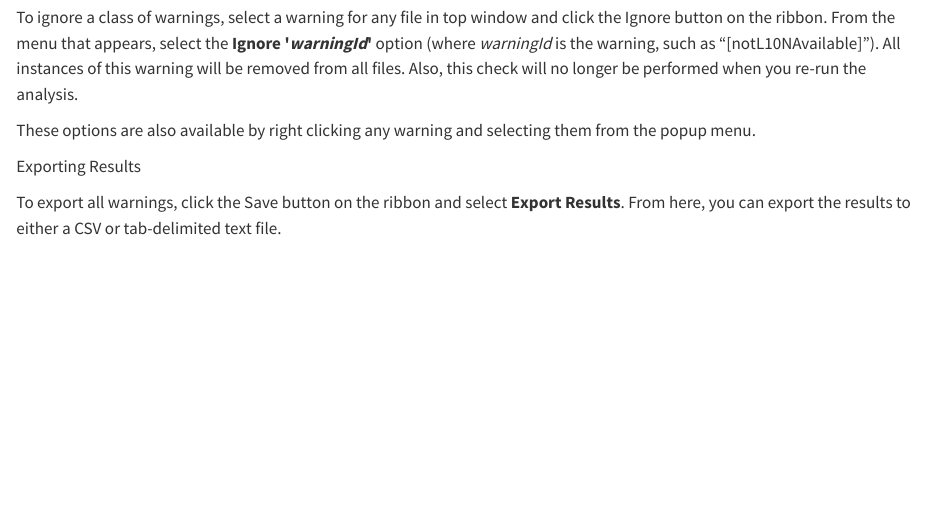
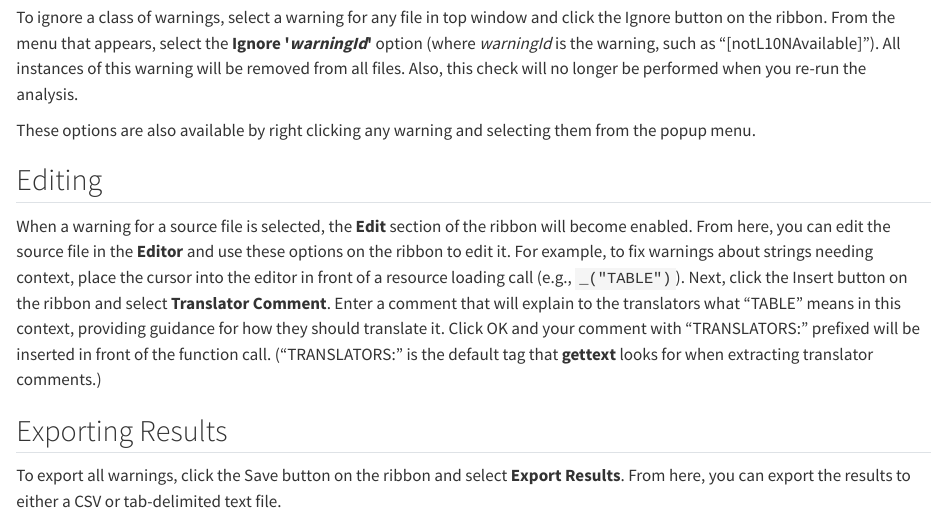
Before and after one commit to Blake-Madden/i18n-check, a Quarto document (docs/manual/gui/reviewing-output.qmd): the page in a window 1100 px wide, from 380 px down. Rendered offline with R 4.5, knitr and Pandoc in place of Quarto, with nearby package versions.

Commit message:
Document new editor features

```diff
--- a/docs/manual/gui/reviewing-output.qmd
+++ b/docs/manual/gui/reviewing-output.qmd
@@ -31,7 +31,17 @@ All instances of this warning will be removed from all files. Also, this check w
 These options are also available by right clicking any warning and selecting them from the popup menu.
 :::
 
-Exporting Results
+## Editing
+
+When a warning for a source file is selected, the **Edit** section of the ribbon will become enabled.
+From here, you can edit the source file in the **Editor** and use these options on the ribbon to edit it.
+For example, to fix warnings about strings needing context, place the cursor into the editor in front of a resource loading call (e.g., `_("TABLE")`).
+Next, click the `r keys("Insert")` button on the ribbon and select **Translator Comment**.
+Enter a comment that will explain to the translators what "TABLE" means in this context, providing guidance for how they should translate it.
+Click `r keys("OK")` and your comment with "TRANSLATORS: " prefixed will be inserted in front of the function call.
+("TRANSLATORS: " is the default tag that **gettext** looks for when extracting translator comments.)
+
+## Exporting Results
 
 To export all warnings, click the `r keys("Save")` button on the ribbon and select **Export Results**.
 From here, you can export the results to either a CSV or tab-delimited text file.
```
